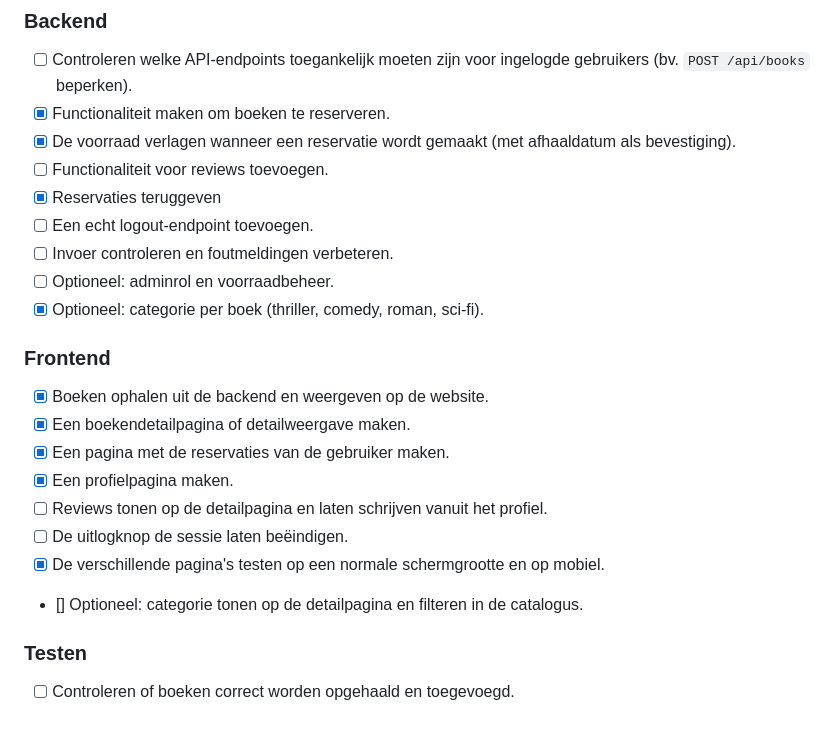
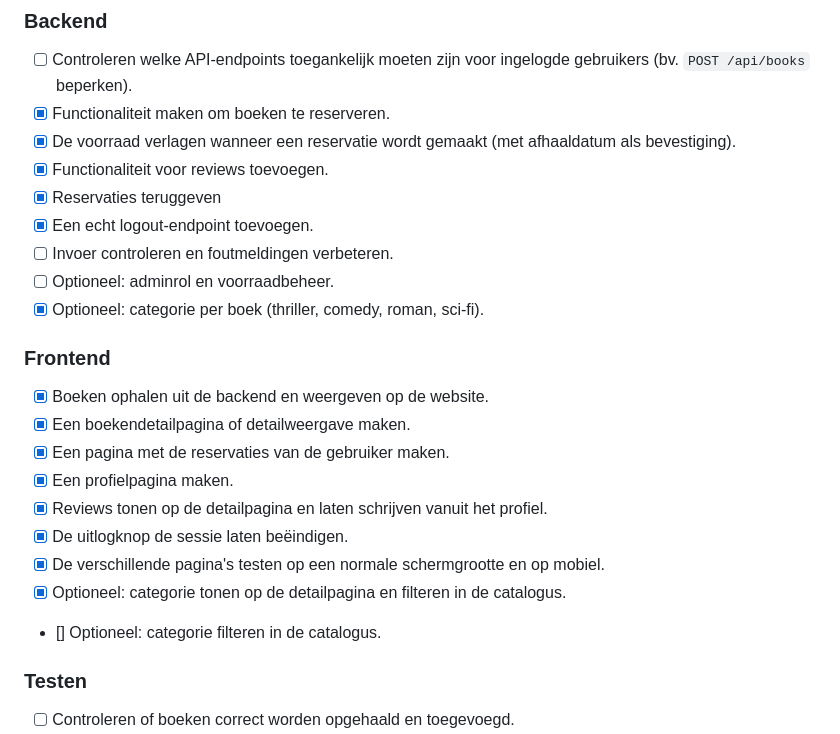
Before and after one commit to samanthakarengera/thebookshop, a Markdown page: Planning.md, the part around the change. GitHub-like rendering.

Commit message:
update planning

```diff
--- a/Planning.md
+++ b/Planning.md
@@ -37,9 +37,9 @@ De planning houdt bij welke onderdelen al uitgewerkt zijn en welke nog moeten ge
 - [ ] Controleren welke API-endpoints toegankelijk moeten zijn voor ingelogde gebruikers (bv. `POST /api/books` beperken).
 - [x] Functionaliteit maken om boeken te reserveren.
 - [x] De voorraad verlagen wanneer een reservatie wordt gemaakt (met afhaaldatum als bevestiging).
-- [ ] Functionaliteit voor reviews toevoegen.
+- [x] Functionaliteit voor reviews toevoegen.
 - [x] Reservaties teruggeven
-- [ ] Een echt logout-endpoint toevoegen.
+- [x] Een echt logout-endpoint toevoegen.
 - [ ] Invoer controleren en foutmeldingen verbeteren.
 - [ ] Optioneel: adminrol en voorraadbeheer.
 - [x] Optioneel: categorie per boek (thriller, comedy, roman, sci-fi).
@@ -50,10 +50,11 @@ De planning houdt bij welke onderdelen al uitgewerkt zijn en welke nog moeten ge
 - [x] Een boekendetailpagina of detailweergave maken.
 - [x] Een pagina met de reservaties van de gebruiker maken.
 - [x] Een profielpagina maken.
-- [ ] Reviews tonen op de detailpagina en laten schrijven vanuit het profiel.
-- [ ] De uitlogknop de sessie laten beëindigen.
+- [x] Reviews tonen op de detailpagina en laten schrijven vanuit het profiel.
+- [x] De uitlogknop de sessie laten beëindigen.
 - [x] De verschillende pagina's testen op een normale schermgrootte en op mobiel.
-- [] Optioneel: categorie tonen op de detailpagina en filteren in de catalogus.
+- [x] Optioneel: categorie tonen op de detailpagina en filteren in de catalogus.
+- [] Optioneel: categorie filteren in de catalogus.
 
 ### Testen
 
```
